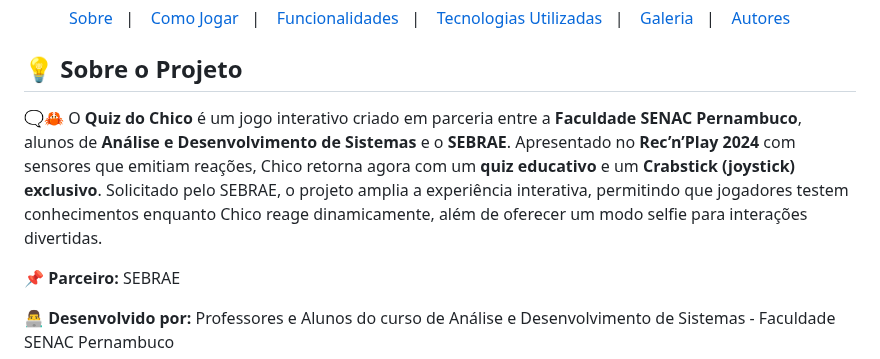
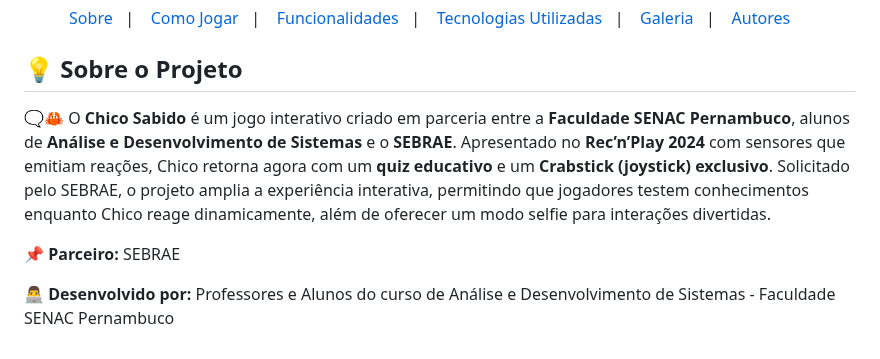
Before and after one commit to MatHenriqueAssis/Chico-Quiz-Flask-App, a Markdown page: readme.md, the part around the change. Drawn GitHub-style.

Commit message:
Atualizar o readme.md

```diff
--- a/readme.md
+++ b/readme.md
@@ -12,7 +12,7 @@
 </p>
 
 ## 💡 Sobre o Projeto
-<p>🗨🦀 O <b>Quiz do Chico</b> é um jogo interativo criado em parceria entre a <b>Faculdade SENAC Pernambuco</b>, alunos de <b>Análise e Desenvolvimento de Sistemas</b> e o <b>SEBRAE</b>. Apresentado no <b>Rec’n’Play 2024</b> com sensores que emitiam reações, Chico retorna agora com um <b>quiz educativo</b> e um <b>Crabstick (joystick) exclusivo</b>. Solicitado pelo SEBRAE, o projeto amplia a experiência interativa, permitindo que jogadores testem conhecimentos enquanto Chico reage dinamicamente, além de oferecer um modo selfie para interações divertidas. </p>
+<p>🗨🦀 O <b>Chico Sabido</b> é um jogo interativo criado em parceria entre a <b>Faculdade SENAC Pernambuco</b>, alunos de <b>Análise e Desenvolvimento de Sistemas</b> e o <b>SEBRAE</b>. Apresentado no <b>Rec’n’Play 2024</b> com sensores que emitiam reações, Chico retorna agora com um <b>quiz educativo</b> e um <b>Crabstick (joystick) exclusivo</b>. Solicitado pelo SEBRAE, o projeto amplia a experiência interativa, permitindo que jogadores testem conhecimentos enquanto Chico reage dinamicamente, além de oferecer um modo selfie para interações divertidas. </p>
 <p> 📌 <b>Parceiro:</b> SEBRAE</p>
 <P>👨‍💻 <b>Desenvolvido por:</b> Professores e Alunos do curso de Análise e Desenvolvimento de Sistemas - Faculdade SENAC Pernambuco</P>
 <p> 📅 <b>Duração do projeto:</b> 27/02/2025 - 22/03/2025 </p>
```
